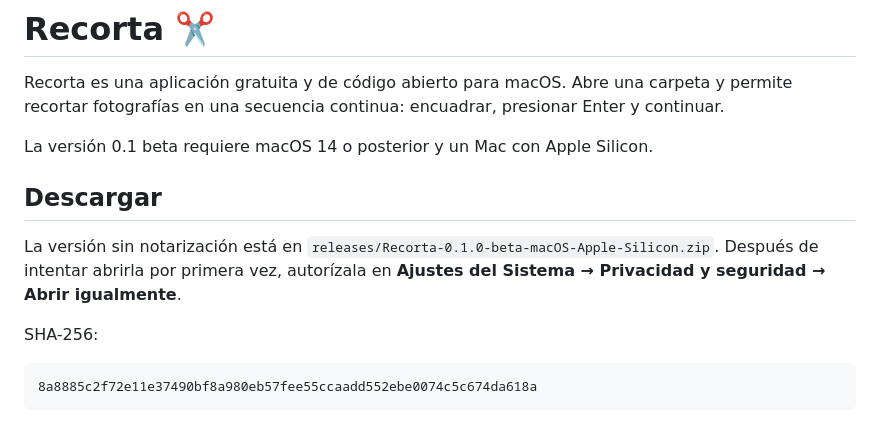
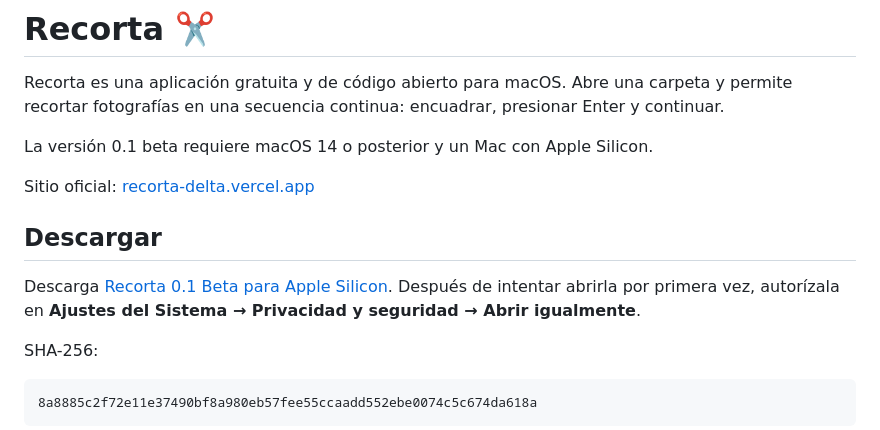
Before and after one commit to seba2020/recorta, a Markdown page: README.md, the part around the change. GitHub-like rendering.

Commit message:
Link public website and release

```diff
--- a/README.md
+++ b/README.md
@@ -4,9 +4,11 @@ Recorta es una aplicación gratuita y de código abierto para macOS. Abre una ca
 
 La versión 0.1 beta requiere macOS 14 o posterior y un Mac con Apple Silicon.
 
+Sitio oficial: [recorta-delta.vercel.app](https://recorta-delta.vercel.app/)
+
 ## Descargar
 
-La versión sin notarización está en `releases/Recorta-0.1.0-beta-macOS-Apple-Silicon.zip`. Después de intentar abrirla por primera vez, autorízala en **Ajustes del Sistema → Privacidad y seguridad → Abrir igualmente**.
+Descarga [Recorta 0.1 Beta para Apple Silicon](https://github.com/seba2020/recorta/releases/download/v0.1.0-beta/Recorta-0.1.0-beta-macOS-Apple-Silicon.zip). Después de intentar abrirla por primera vez, autorízala en **Ajustes del Sistema → Privacidad y seguridad → Abrir igualmente**.
 
 SHA-256:
 
```
